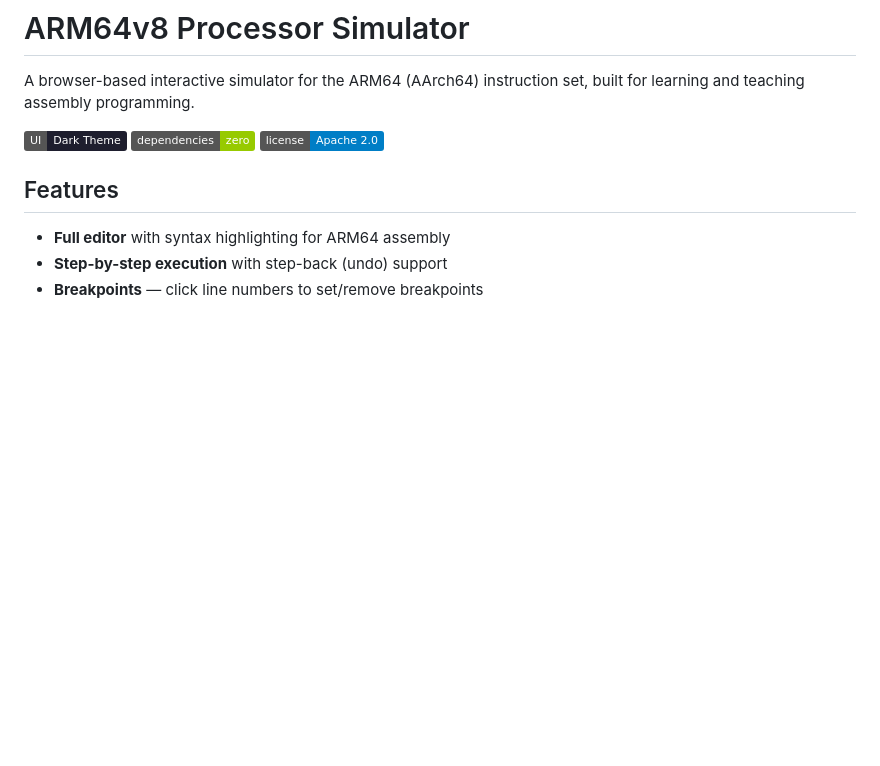
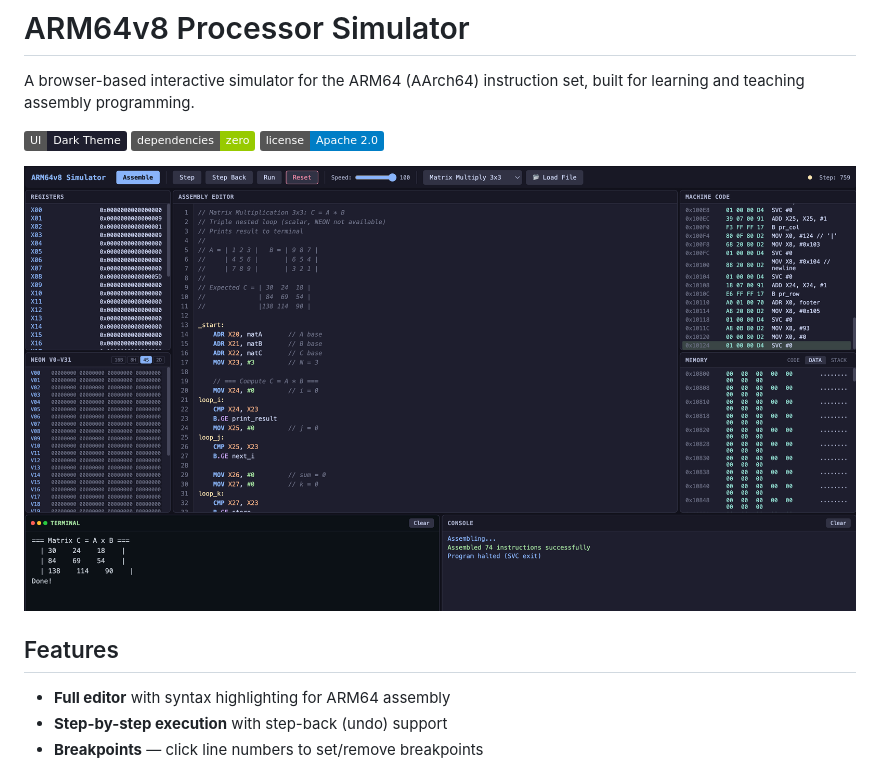
Before and after one commit to Lgiraud28260/ARM64_Simulator, a Markdown page: README.md, the part around the change. Drawn GitHub-style; pictures changed too: docs/screenshot.png (added); badges without logos; blank space fills up the shorter version.

Commit message:
Add screenshot to README
Co-Authored-By: Claude Opus 4.6 <noreply@anthropic.com>

```diff
--- a/README.md
+++ b/README.md
@@ -3,6 +3,8 @@
 A browser-based interactive simulator for the ARM64 (AArch64) instruction set, built for learning and teaching assembly programming.
 
 ![Dark themed UI](https://img.shields.io/badge/UI-Dark%20Theme-1e1e2e) ![No dependencies](https://img.shields.io/badge/dependencies-zero-green) ![License](https://img.shields.io/badge/license-Apache%202.0-blue)
+
+![ARM64 Simulator Screenshot](docs/screenshot.png)
 
 ## Features
 
```
